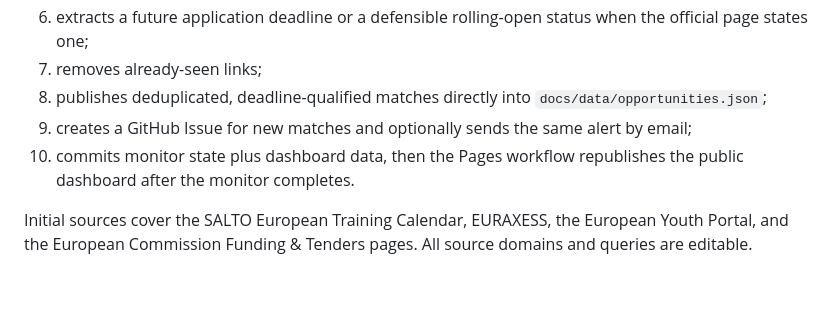
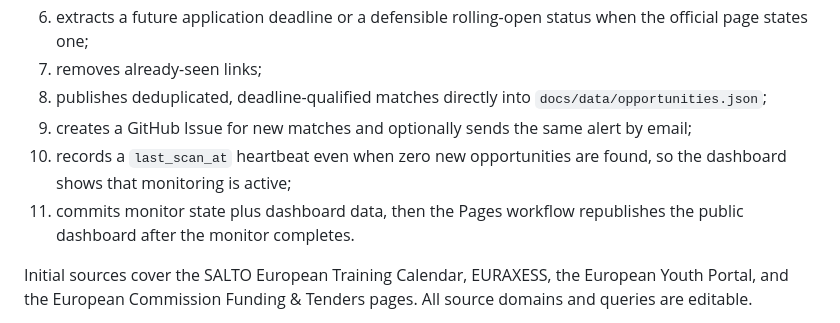
Before and after one commit to sameer43786/eu-opportunity-alerts, a Markdown page: README.md, the part around the change. GitHub-like rendering; blank space fills up the shorter version.

Commit message:
Document dashboard scan heartbeat

```diff
--- a/README.md
+++ b/README.md
@@ -18,7 +18,8 @@ Every day, the workflow:
 7. removes already-seen links;
 8. publishes deduplicated, deadline-qualified matches directly into `docs/data/opportunities.json`;
 9. creates a GitHub Issue for new matches and optionally sends the same alert by email;
-10. commits monitor state plus dashboard data, then the Pages workflow republishes the public dashboard after the monitor completes.
+10. records a `last_scan_at` heartbeat even when zero new opportunities are found, so the dashboard shows that monitoring is active;
+11. commits monitor state plus dashboard data, then the Pages workflow republishes the public dashboard after the monitor completes.
 
 Initial sources cover the SALTO European Training Calendar, EURAXESS, the European Youth Portal, and the European Commission Funding & Tenders pages. All source domains and queries are editable.
 
```
